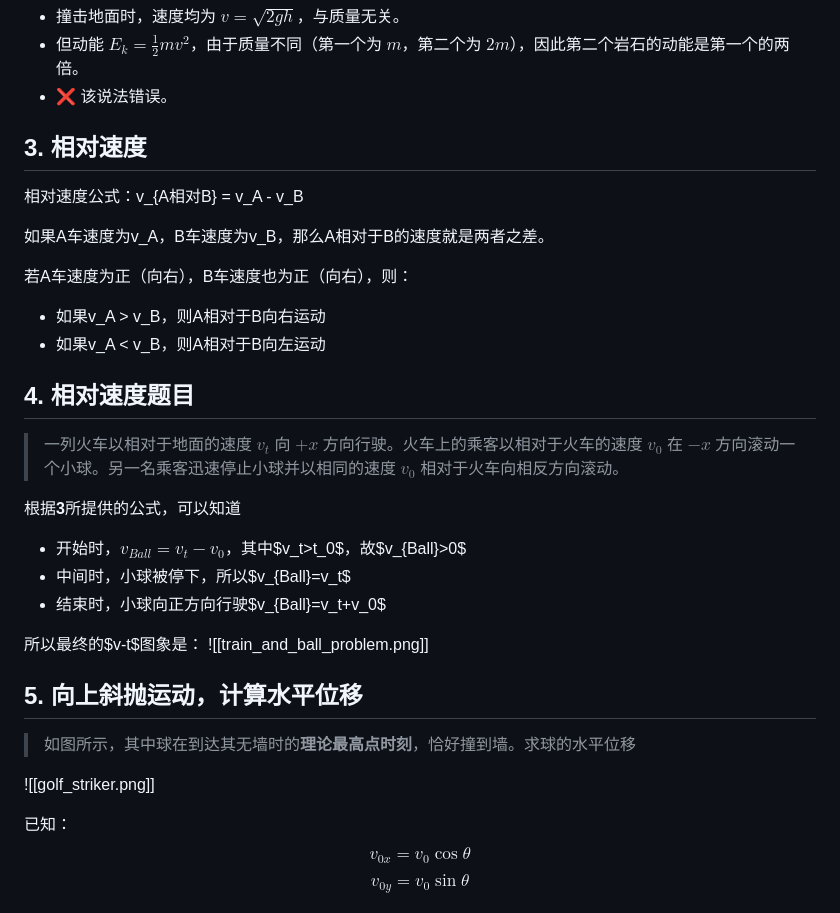
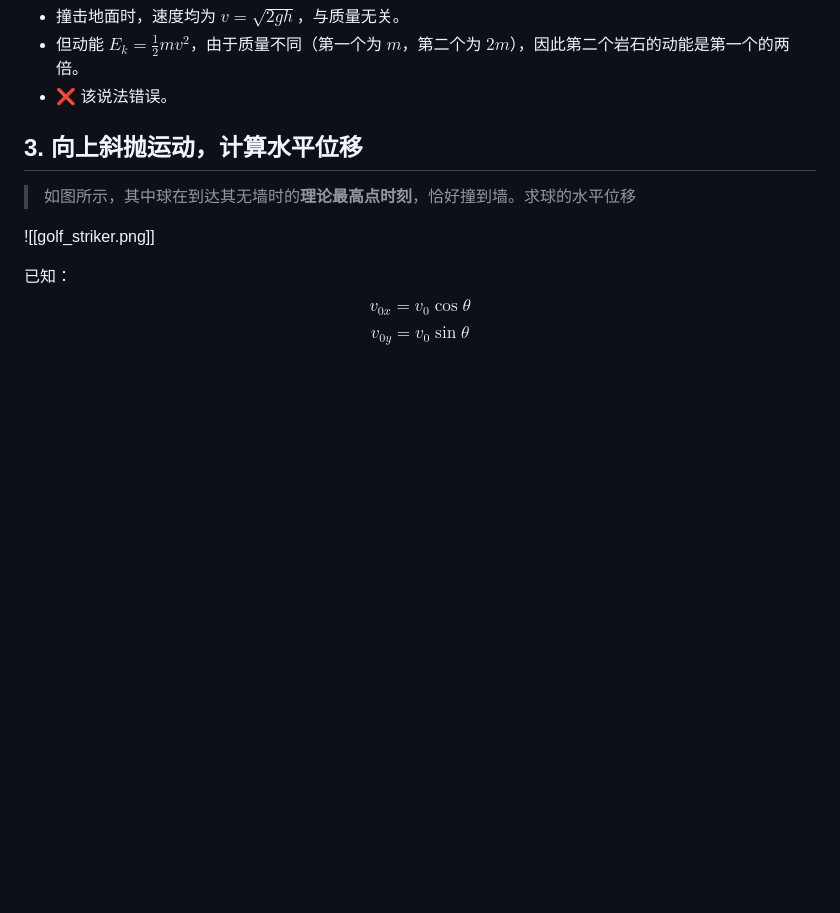
Before and after one commit to xieguaiwu/Notes, a Markdown page: Physics-1/Basic Motion Problems.md, the part around one of its changes. Rendered like a GitHub page; blank space fills up the shorter version.

```diff
--- a/Physics-1/Basic Motion Problems.md
+++ b/Physics-1/Basic Motion Problems.md
@@ -53,29 +72,7 @@ modified:
 - 撞击地面时，速度均为 $v = \sqrt{2gh}$，与质量无关。
 - 但动能 $E_k = \frac{1}{2}mv^2$，由于质量不同（第一个为 $m$，第二个为 $2m$），因此第二个岩石的动能是第一个的两倍。
 - ❌ 该说法错误。
-
-## 3. 相对速度
-
-相对速度公式：v_{A相对B} = v_A - v_B
-
-如果A车速度为v_A，B车速度为v_B，那么A相对于B的速度就是两者之差。
-
-若A车速度为正（向右），B车速度也为正（向右），则：
-- 如果v_A > v_B，则A相对于B向右运动
-- 如果v_A < v_B，则A相对于B向左运动
-
-## 4. 相对速度题目
->一列火车以相对于地面的速度 $v_t$ 向 $+x$ 方向行驶。火车上的乘客以相对于火车的速度 $v_0$ 在 $-x$ 方向滚动一个小球。另一名乘客迅速停止小球并以相同的速度 $v_0$ 相对于火车向相反方向滚动。
-
-根据**3**所提供的公式，可以知道
-- 开始时，$v_{Ball}=v_t-v_0$，其中$v_t>t_0$，故$v_{Ball}>0$
-- 中间时，小球被停下，所以$v_{Ball}=v_t$
-- 结束时，小球向正方向行驶$v_{Ball}=v_t+v_0$
-
-所以最终的$v-t$图象是：
-![[train_and_ball_problem.png]]
-
-## 5. 向上斜抛运动，计算水平位移
+## 3. 向上斜抛运动，计算水平位移
 >如图所示，其中球在到达其无墙时的**理论最高点时刻**，恰好撞到墙。求球的水平位移
 
 ![[golf_striker.png]]
```
Also changed, not shown: other parts of Physics-1/Basic Motion Problems.md (+21 -2 lines), Physics-1/FBD Problems.md (+19 -0 lines), Physics-1/Reference Frames Problems.md (+22 -0 lines).
